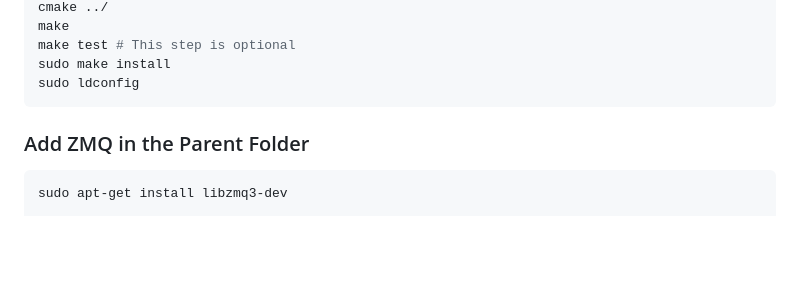
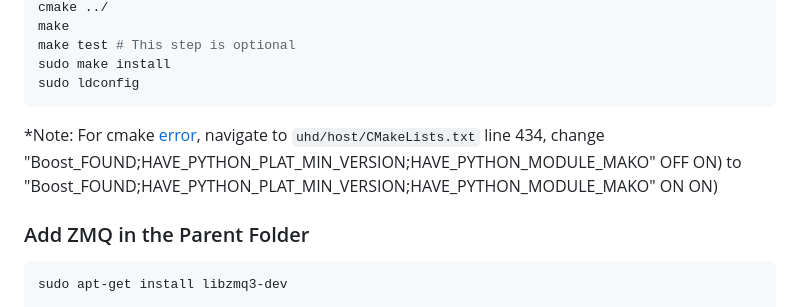
Before and after one commit to SystronLab/srsRAN-ZMQ, a Markdown page: README.md, the part around the change. Drawn GitHub-style; blank space fills up the shorter version.

````diff
--- a/README.md
+++ b/README.md
@@ -46,6 +46,7 @@ make test # This step is optional
 sudo make install
 sudo ldconfig
 ```
+*Note: For cmake [error](https://github.com/EttusResearch/uhd/issues/153), navigate to `uhd/host/CMakeLists.txt` line 434, change "Boost_FOUND;HAVE_PYTHON_PLAT_MIN_VERSION;HAVE_PYTHON_MODULE_MAKO" OFF ON) to "Boost_FOUND;HAVE_PYTHON_PLAT_MIN_VERSION;HAVE_PYTHON_MODULE_MAKO" ON ON)
 
 ### Add ZMQ in the Parent Folder
 
````
